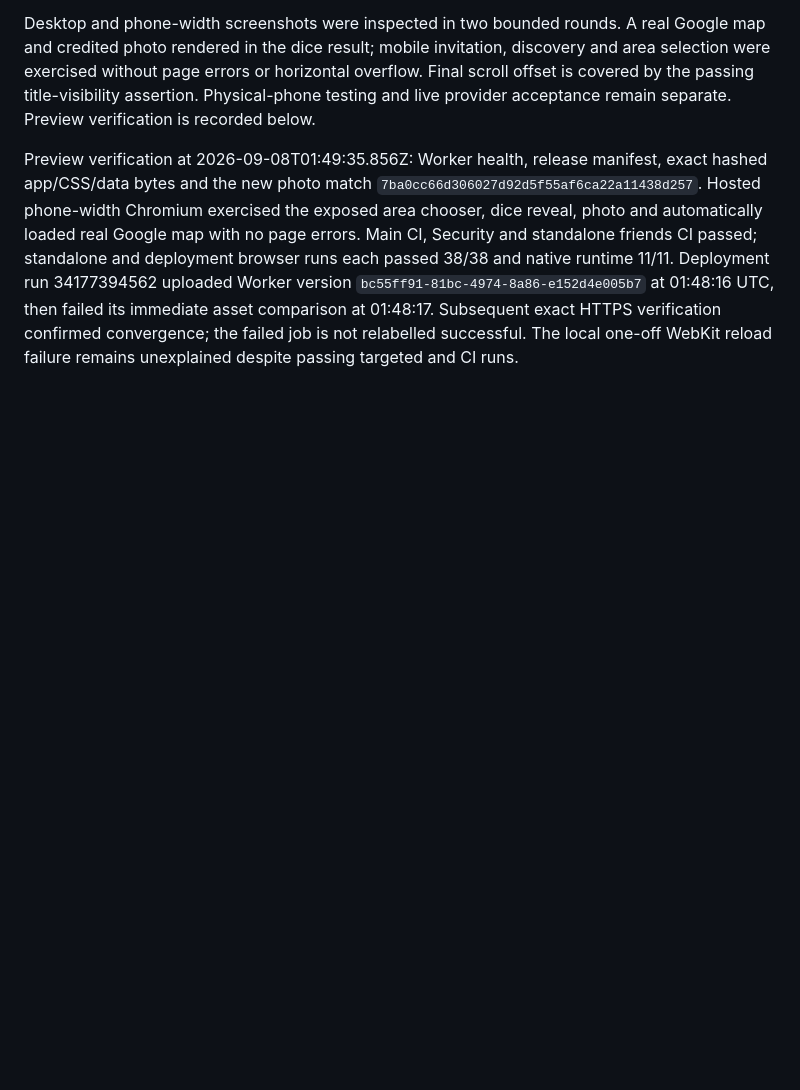
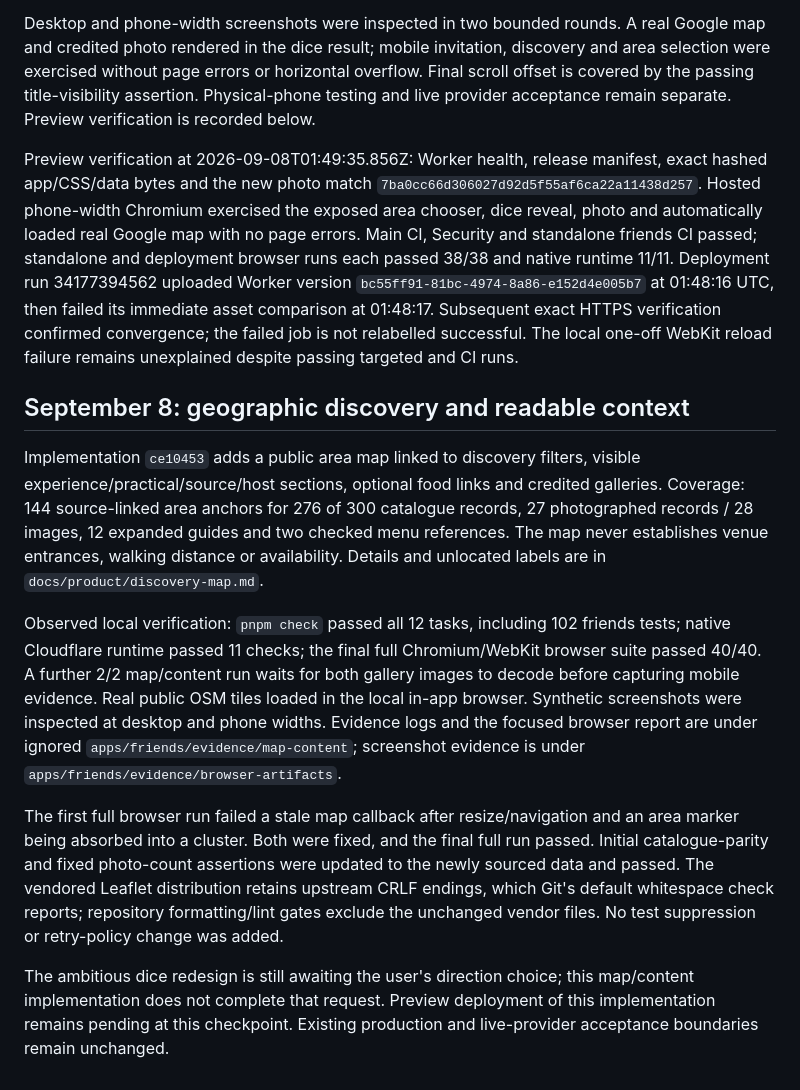
Before and after one commit to the-prairie/adventure-omakase, a Markdown page: docs/audits/CURRENT_STATUS.md, the part around the change. Drawn GitHub-style; blank space fills up the shorter version.

Commit message:
docs(discovery): record map verification

```diff
--- a/docs/audits/CURRENT_STATUS.md
+++ b/docs/audits/CURRENT_STATUS.md
@@ -164,3 +164,13 @@ Observed local validation: `pnpm check` passed all 12 tasks, including 101 frien
 Desktop and phone-width screenshots were inspected in two bounded rounds. A real Google map and credited photo rendered in the dice result; mobile invitation, discovery and area selection were exercised without page errors or horizontal overflow. Final scroll offset is covered by the passing title-visibility assertion. Physical-phone testing and live provider acceptance remain separate. Preview verification is recorded below.
 
 Preview verification at 2026-09-08T01:49:35.856Z: Worker health, release manifest, exact hashed app/CSS/data bytes and the new photo match `7ba0cc66d306027d92d5f55af6ca22a11438d257`. Hosted phone-width Chromium exercised the exposed area chooser, dice reveal, photo and automatically loaded real Google map with no page errors. Main CI, Security and standalone friends CI passed; standalone and deployment browser runs each passed 38/38 and native runtime 11/11. Deployment run 34177394562 uploaded Worker version `bc55ff91-81bc-4974-8a86-e152d4e005b7` at 01:48:16 UTC, then failed its immediate asset comparison at 01:48:17. Subsequent exact HTTPS verification confirmed convergence; the failed job is not relabelled successful. The local one-off WebKit reload failure remains unexplained despite passing targeted and CI runs.
+
+## September 8: geographic discovery and readable context
+
+Implementation `ce10453` adds a public area map linked to discovery filters, visible experience/practical/source/host sections, optional food links and credited galleries. Coverage: 144 source-linked area anchors for 276 of 300 catalogue records, 27 photographed records / 28 images, 12 expanded guides and two checked menu references. The map never establishes venue entrances, walking distance or availability. Details and unlocated labels are in `docs/product/discovery-map.md`.
+
+Observed local verification: `pnpm check` passed all 12 tasks, including 102 friends tests; native Cloudflare runtime passed 11 checks; the final full Chromium/WebKit browser suite passed 40/40. A further 2/2 map/content run waits for both gallery images to decode before capturing mobile evidence. Real public OSM tiles loaded in the local in-app browser. Synthetic screenshots were inspected at desktop and phone widths. Evidence logs and the focused browser report are under ignored `apps/friends/evidence/map-content`; screenshot evidence is under `apps/friends/evidence/browser-artifacts`.
+
+The first full browser run failed a stale map callback after resize/navigation and an area marker being absorbed into a cluster. Both were fixed, and the final full run passed. Initial catalogue-parity and fixed photo-count assertions were updated to the newly sourced data and passed. The vendored Leaflet distribution retains upstream CRLF endings, which Git's default whitespace check reports; repository formatting/lint gates exclude the unchanged vendor files. No test suppression or retry-policy change was added.
+
+The ambitious dice redesign is still awaiting the user's direction choice; this map/content implementation does not complete that request. Preview deployment of this implementation remains pending at this checkpoint. Existing production and live-provider acceptance boundaries remain unchanged.
```
